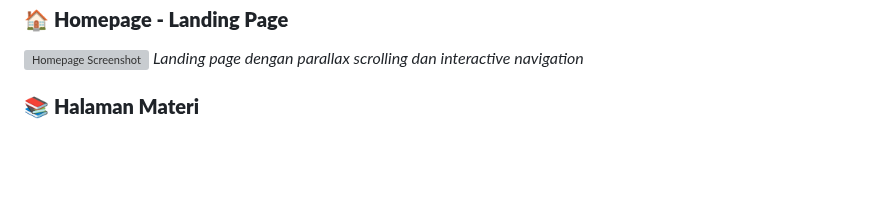
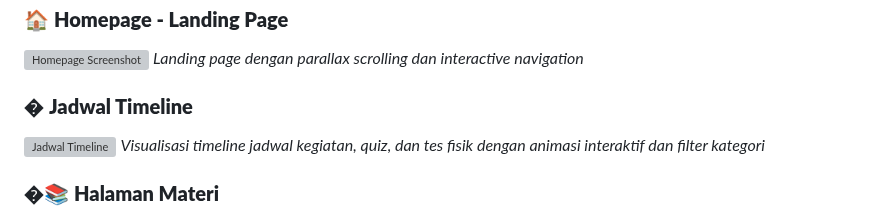
Before and after one commit to NakeishaValya/TugasKecil1-PengembanganAplikasiWebDanMobile-II3140, a Markdown page: README.md, the part around the change. Rendered like a GitHub page; blank space fills up the shorter version; grey boxes are pictures that could not be loaded.

Commit message:
fix : update readme

```diff
--- a/README.md
+++ b/README.md
@@ -32,7 +32,11 @@
 ![Homepage Screenshot](docs/screenshots/homepage.png)
 *Landing page dengan parallax scrolling dan interactive navigation*
 
-### 📚 **Halaman Materi**
+### �️ **Jadwal Timeline**
+![Jadwal Timeline](docs/screenshots/jadwal-timeline.gif)
+*Visualisasi timeline jadwal kegiatan, quiz, dan tes fisik dengan animasi interaktif dan filter kategori*
+
+### �📚 **Halaman Materi**
 ![Materi Overview](docs/screenshots/materi-overview.png)
 *Overview 6 modul pembelajaran dengan visual cards*
 
```
